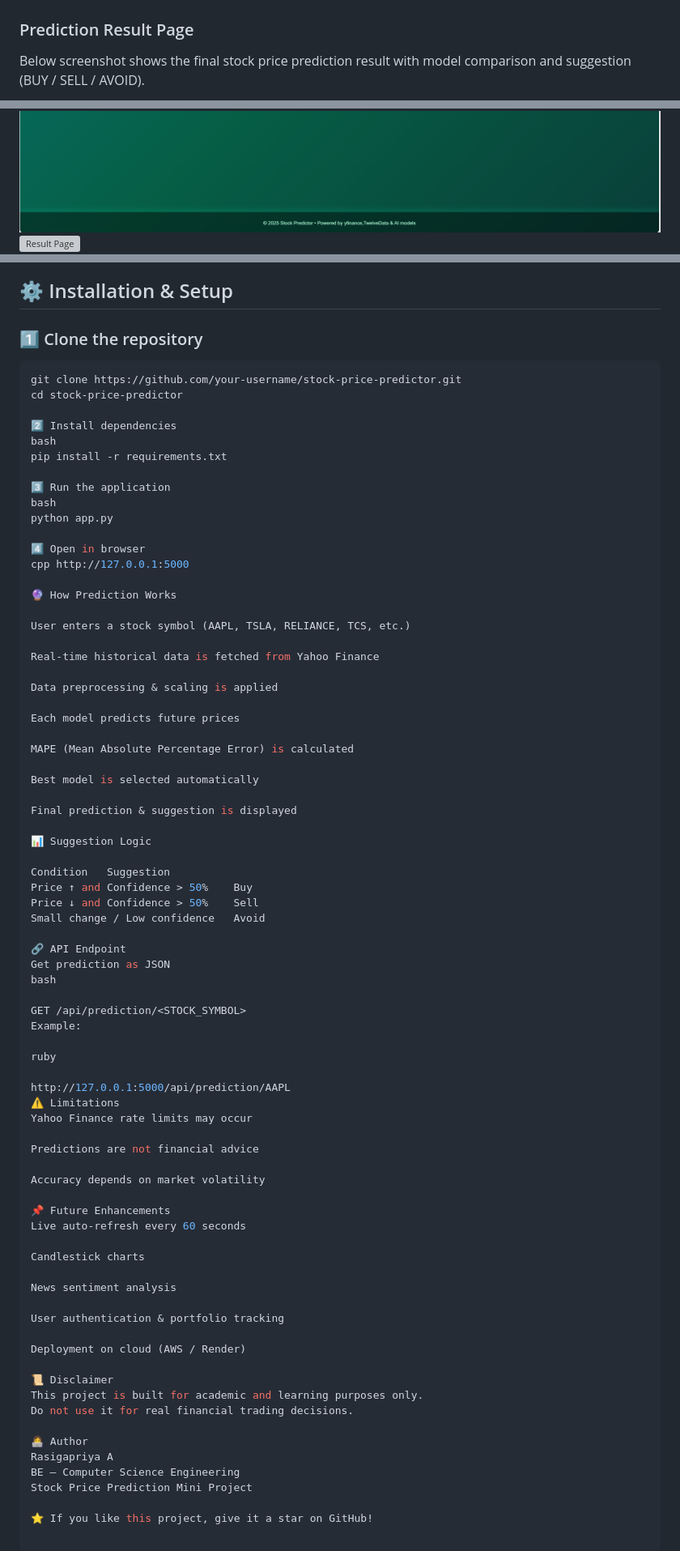
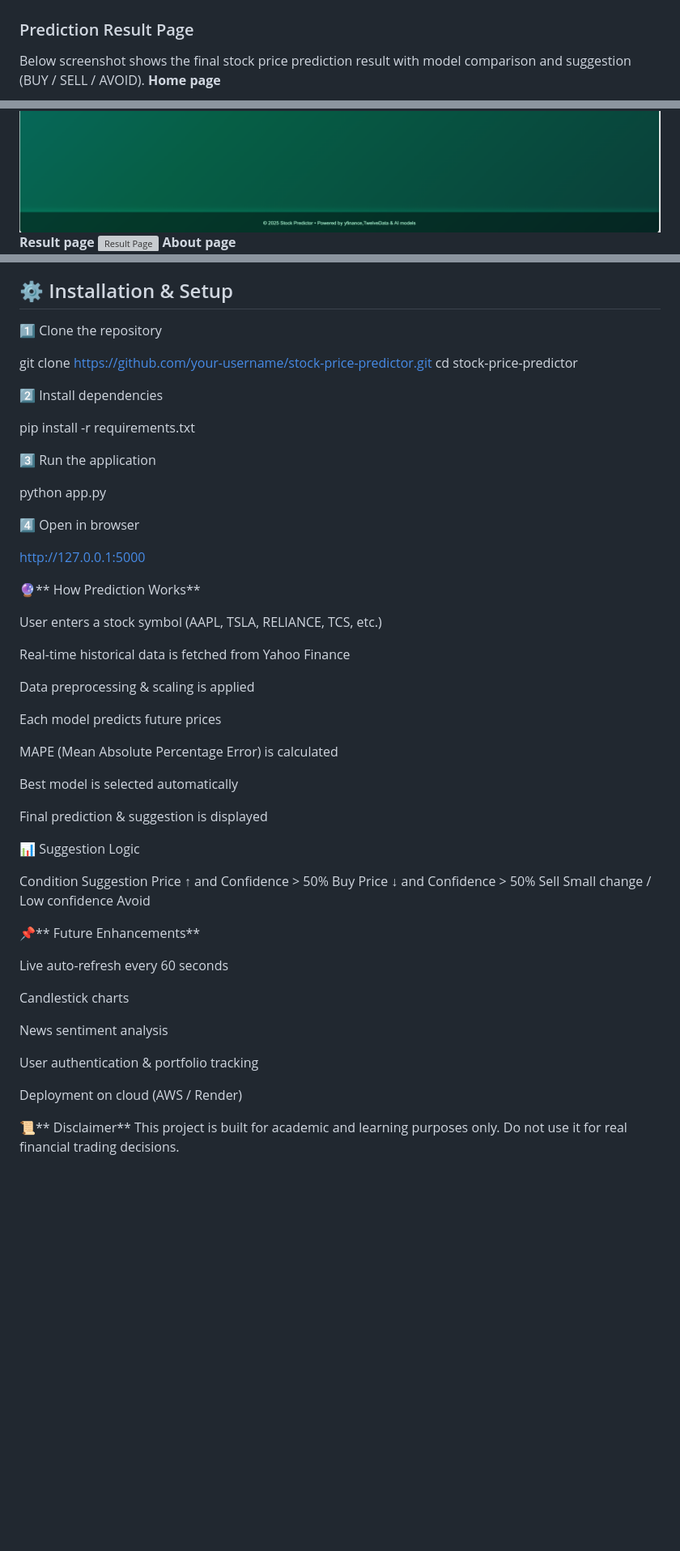
Before and after one commit to rasigapriyaa0102-hue/stock-price-predictor, a Markdown page: README.md, 3 parts joined by grey strips. Shown at 81% size. GitHub-like rendering; blank space fills up the shorter version; grey boxes are pictures that could not be loaded.

````diff
--- a/README.md
+++ b/README.md
@@ -85,5 +82,5 @@ yaml
 
 ### Prediction Result Page
 Below screenshot shows the final stock price prediction result with model comparison and suggestion (BUY / SELL / AVOID).
-
+**Home page**
 ![Home Page](screenshots/home_page.png)
@@ -90,3 +88,5 @@ Below screenshot shows the final stock price prediction result with model compar
 ![Prediction Page](screenshots/predict_page.png)
+**Result page**
 ![Result Page](screenshots/result_page.png)
+**About page**
 ![About Page](screenshots/about_page.png)
@@ -96,23 +97,25 @@ Below screenshot shows the final stock price prediction result with model compar
 
 ## ⚙️ Installation & Setup
 
-### 1️⃣ Clone the repository
-```bash
+1️⃣ Clone the repository
+
 git clone https://github.com/your-username/stock-price-predictor.git
 cd stock-price-predictor
 
 2️⃣ Install dependencies
-bash
+
 pip install -r requirements.txt
 
 3️⃣ Run the application
-bash
+
 python app.py
 
 4️⃣ Open in browser
-cpp http://127.0.0.1:5000
 
-🔮 How Prediction Works
+http://127.0.0.1:5000
+
+
+🔮** How Prediction Works**
 
 User enters a stock symbol (AAPL, TSLA, RELIANCE, TCS, etc.)
 
@@ -128,6 +131,7 @@ Best model is selected automatically
 
 Final prediction & suggestion is displayed
 
+
 📊 Suggestion Logic
 
 Condition	Suggestion
@@ -135,24 +139,9 @@ Price ↑ and Confidence > 50%	Buy
 Price ↓ and Confidence > 50%	Sell
 Small change / Low confidence	Avoid
 
-🔗 API Endpoint
-Get prediction as JSON
-bash
 
-GET /api/prediction/<STOCK_SYMBOL>
-Example:
+📌** Future Enhancements**
 
-ruby
-
-http://127.0.0.1:5000/api/prediction/AAPL
-⚠️ Limitations
-Yahoo Finance rate limits may occur
-
-Predictions are not financial advice
-
-Accuracy depends on market volatility
-
-📌 Future Enhancements
 Live auto-refresh every 60 seconds
 
 Candlestick charts
@@ -163,13 +152,6 @@ User authentication & portfolio tracking
 
 Deployment on cloud (AWS / Render)
 
-📜 Disclaimer
+📜** Disclaimer**
 This project is built for academic and learning purposes only.
 Do not use it for real financial trading decisions.
-
-👩‍💻 Author
-Rasigapriya A
-BE – Computer Science Engineering
-Stock Price Prediction Mini Project
-
-⭐ If you like this project, give it a star on GitHub!
````
Also changed, not shown: other parts of README.md (+16 -17 lines).
